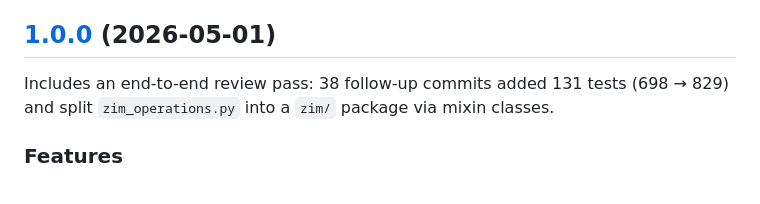
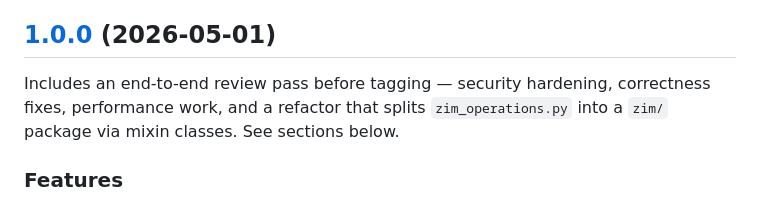
Before and after one commit to cameronrye/openzim-mcp, a Markdown page: CHANGELOG.md, the part around the change. Rendered like a GitHub page.

```diff
--- a/CHANGELOG.md
+++ b/CHANGELOG.md
@@ -7,7 +7,7 @@ and this project adheres to [Semantic Versioning](https://semver.org/spec/v2.0.0
 
 ## [1.0.0](https://github.com/cameronrye/openzim-mcp/compare/v0.9.0...v1.0.0) (2026-05-01)
 
-Includes an end-to-end review pass: 38 follow-up commits added 131 tests (698 → 829) and split `zim_operations.py` into a `zim/` package via mixin classes.
+Includes an end-to-end review pass before tagging — security hardening, correctness fixes, performance work, and a refactor that splits `zim_operations.py` into a `zim/` package via mixin classes. See sections below.
 
 ### Features
 
```
Also changed, not shown: README.md (+1 -1 lines).
